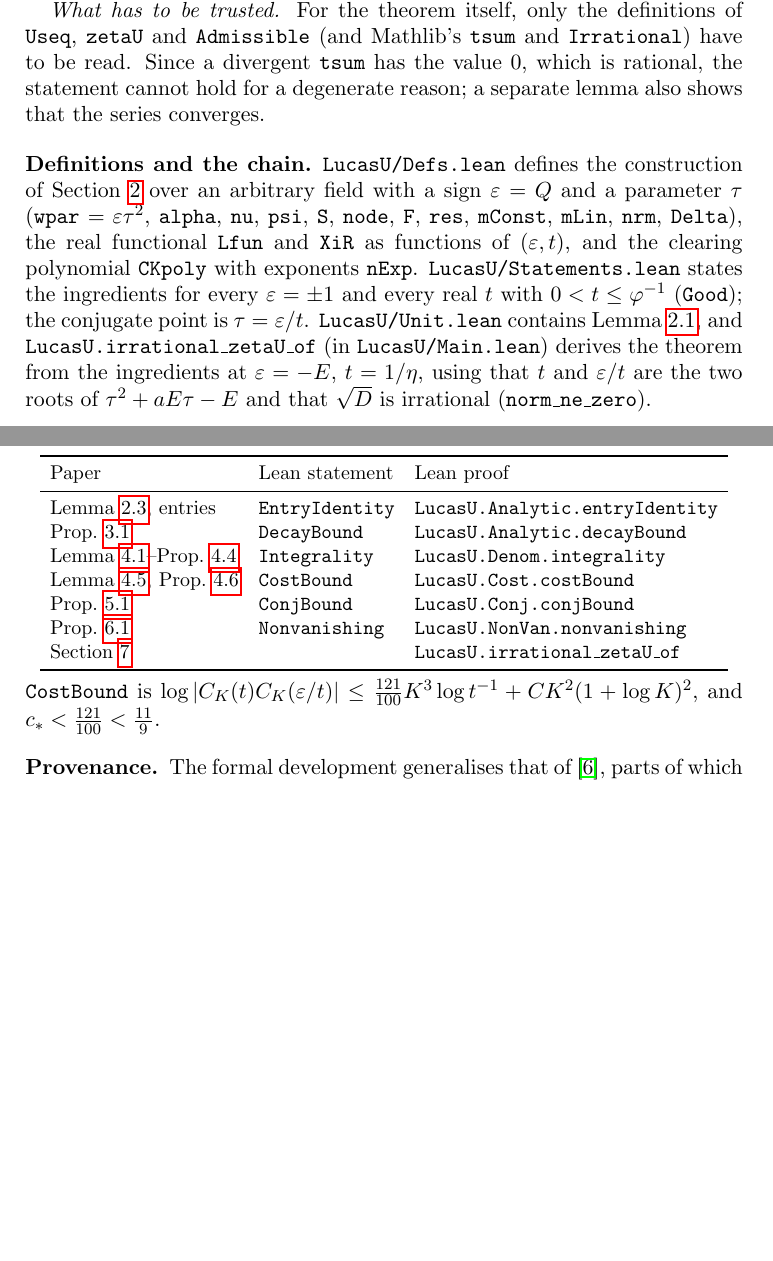
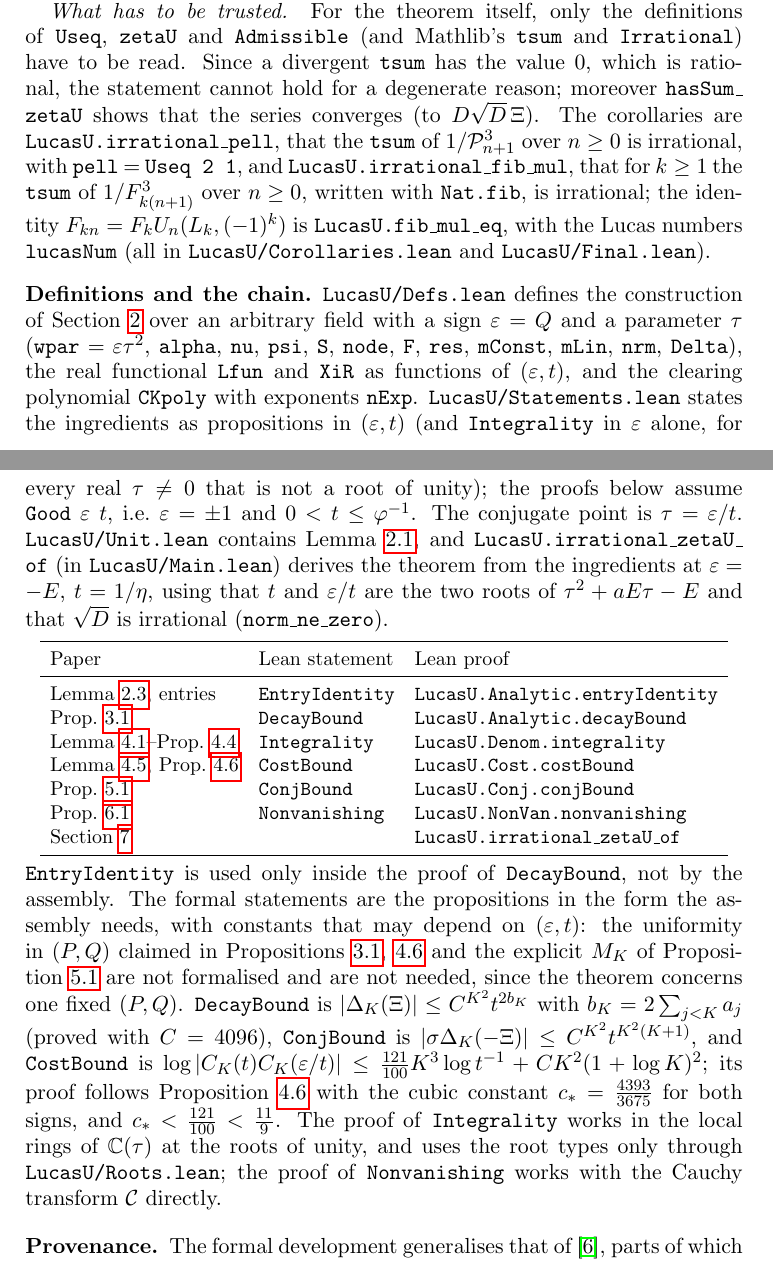
Before and after one commit to telaviv/lucas-zeta3-irrationality, a LaTeX paper (paper/main.tex): two parts of pages 10 and 11 of 12, joined at a grey line, cut so that both start at the same text, the shorter picture padded with empty space. Compiled offline with pdfLaTeX.

Commit message:
Paper: formal-verification section per fidelity referee (M1-M6); 0 overfull boxes
Co-Authored-By: Claude Opus 5.5 <noreply@anthropic.com>

```diff
--- a/paper/main.tex
+++ b/paper/main.tex
@@ -510,16 +515,22 @@ $(a,E)=(P,-Q)$. The proof uses only the axioms \lean{propext}, \lean{Classical.c
 
 \emph{What has to be trusted.} For the theorem itself, only the definitions of \lean{Useq}, \lean{zetaU} and
 \lean{Admissible} (and Mathlib's \lean{tsum} and \lean{Irrational}) have to be read. Since a divergent \lean{tsum} has
-the value $0$, which is rational, the statement cannot hold for a degenerate reason; a separate lemma also shows that
-the series converges.
+the value $0$, which is rational, the statement cannot hold for a degenerate reason; moreover \lean{hasSum\_zetaU}
+shows that the series converges (to $D\sqrt D\,\Xi$). The corollaries are \lean{LucasU.irrational\_pell}, that the
+\lean{tsum} of $1/\cP_{n+1}^3$ over $n\ge0$ is irrational, with \lean{pell} $=$ \lean{Useq 2 1}, and
+\lean{LucasU.irrational\_fib\_mul}, that for $k\ge1$ the \lean{tsum} of $1/F_{k(n+1)}^3$ over $n\ge0$, written with
+\lean{Nat.fib}, is irrational; the identity $F_{kn}=F_kU_n(L_k,(-1)^k)$ is \lean{LucasU.fib\_mul\_eq}, with the
+Lucas numbers \lean{lucasNum} (all in \lean{LucasU/Corollaries.lean} and \lean{LucasU/Final.lean}).
 
 \subsection*{Definitions and the chain}
 \lean{LucasU/Defs.lean} defines the construction of Section~\ref{sec:setup} over an arbitrary field with a sign
 $\varepsilon=Q$ and a parameter $\tau$ (\lean{wpar} $=\varepsilon\tau^2$, \lean{alpha}, \lean{nu}, \lean{psi}, \lean{S},
 \lean{node}, \lean{F}, \lean{res}, \lean{mConst}, \lean{mLin}, \lean{nrm}, \lean{Delta}), the real functional \lean{Lfun}
 and \lean{XiR} as functions of $(\varepsilon,t)$, and the clearing polynomial \lean{CKpoly} with exponents \lean{nExp}.
-\lean{LucasU/Statements.lean} states the ingredients for every $\varepsilon=\pm1$ and every real $t$ with
-$0<t\le\varphi^{-1}$ (\lean{Good}); the conjugate point is $\tau=\varepsilon/t$. \lean{LucasU/Unit.lean} contains
+\lean{LucasU/Statements.lean} states the ingredients as propositions in $(\varepsilon,t)$ (and \lean{Integrality} in
+$\varepsilon$ alone, for every real $\tau\ne0$ that is not a root of unity); the proofs below assume
+\lean{Good}~$\varepsilon$~$t$, i.e.\ $\varepsilon=\pm1$ and $0<t\le\varphi^{-1}$. The conjugate point is
+$\tau=\varepsilon/t$. \lean{LucasU/Unit.lean} contains
 Lemma~\ref{lem:unit}, and \lean{LucasU.irrational\_zetaU\_of} (in \lean{LucasU/Main.lean}) derives the theorem from the
 ingredients at $\varepsilon=-E$, $t=1/\eta$, using that $t$ and $\varepsilon/t$ are the two roots of
 $\tau^2+aE\tau-E$ and that $\sqrt D$ is irrational (\lean{norm\_ne\_zero}).
@@ -539,8 +550,17 @@ Section~\ref{sec:proof} & & \lean{LucasU.irrational\_zetaU\_of}\\
 \bottomrule
 \end{tabular}
 \end{center}
-\lean{CostBound} is $\log|C_K(t)C_K(\varepsilon/t)|\le\frac{121}{100}K^3\log t^{-1}+CK^2(1+\log K)^2$, and
-$c_*<\frac{121}{100}<\frac{11}9$.
+\lean{EntryIdentity} is used only inside the proof of \lean{DecayBound}, not by the assembly. The formal statements are
+the propositions in the form the assembly needs, with constants that may depend on $(\varepsilon,t)$: the uniformity
+in $(P,Q)$ claimed in Propositions~\ref{prop:decay}, \ref{prop:cost} and the explicit $M_K$ of
+Proposition~\ref{prop:conj} are not formalised and are not needed, since the theorem concerns one fixed $(P,Q)$.
+\lean{DecayBound} is $|\Delta_K(\Xi)|\le C^{K^2}t^{2b_K}$ with $b_K=2\sum_{j<K}a_j$ (proved with $C=4096$),
+\lean{ConjBound} is $|\sigma\Delta_K(-\Xi)|\le C^{K^2}t^{K^2(K+1)}$, and \lean{CostBound} is
+$\log|C_K(t)C_K(\varepsilon/t)|\le\frac{121}{100}K^3\log t^{-1}+CK^2(1+\log K)^2$; its proof follows
+Proposition~\ref{prop:cost} with the cubic constant $c_*=\frac{4393}{3675}$ for both signs, and
+$c_*<\frac{121}{100}<\frac{11}9$. The proof of \lean{Integrality} works in the local rings of $\CC(\tau)$ at the roots
+of unity, and uses the root types only through \lean{LucasU/Roots.lean}; the proof of \lean{Nonvanishing} works with the
+Cauchy transform $\cC$ directly.
 
 \subsection*{Provenance}
 The formal development generalises that of \cite{Kri26}, parts of which are adapted from the Lean formalisation QZeta3
```
Also changed, not shown: paper/main.tex (17 more changed lines).
